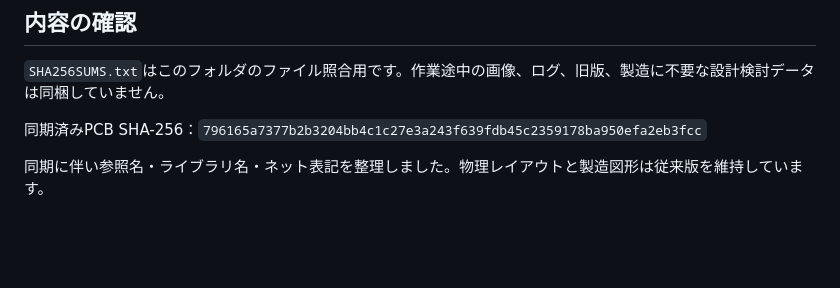
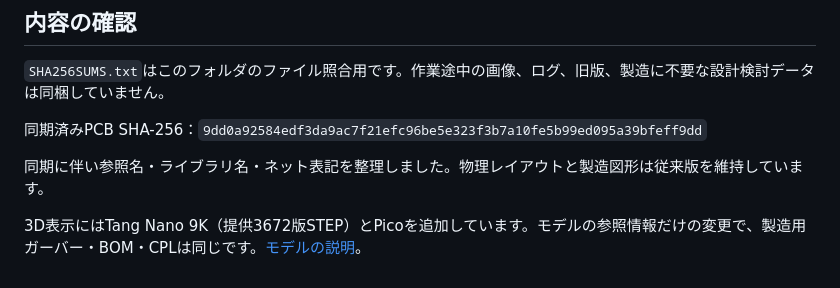
Before and after one commit to siska-tech/kagura, a Markdown page: boards/pico-carrier-board/README_JP.md, the part around the change. Drawn GitHub-style; blank space fills up the shorter version.

```diff
--- a/boards/pico-carrier-board/README_JP.md
+++ b/boards/pico-carrier-board/README_JP.md
@@ -45,6 +45,8 @@ Gerber・ドリル・CPLは共通のKiCad絶対原点です。CPLの座標はmm
 
 `SHA256SUMS.txt`はこのフォルダのファイル照合用です。作業途中の画像、ログ、旧版、製造に不要な設計検討データは同梱していません。
 
-同期済みPCB SHA-256：`796165a7377b2b3204bb4c1c27e3a243f639fdb45c2359178ba950efa2eb3fcc`
+同期済みPCB SHA-256：`9dd0a92584edf3da9ac7f21efc96be5e323f3b7a10fe5b99ed095a39bfeff9dd`
 
 同期に伴い参照名・ライブラリ名・ネット表記を整理しました。物理レイアウトと製造図形は従来版を維持しています。
+
+3D表示にはTang Nano 9K（提供3672版STEP）とPicoを追加しています。モデルの参照情報だけの変更で、製造用ガーバー・BOM・CPLは同じです。[モデルの説明](kicad/models/README_JP.md)。
```
Also changed, not shown: README.md (+8 -2 lines), docs/images/pico-carrier-board-reva-3d.png, docs/images/pico-carrier-board-reva-bottom-3d.png (added), 8 other files.
